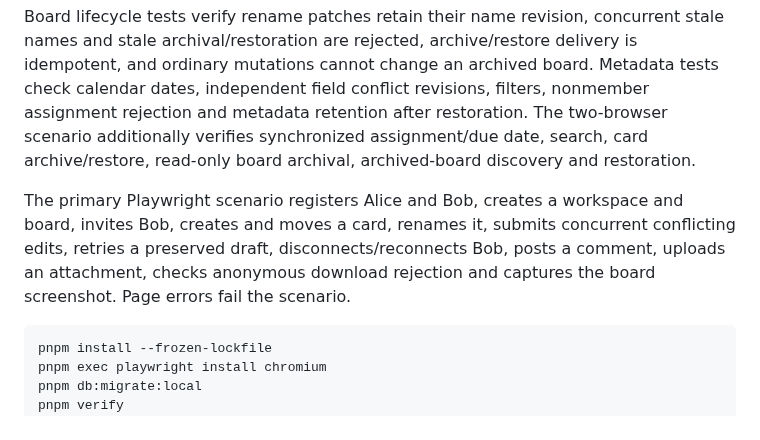
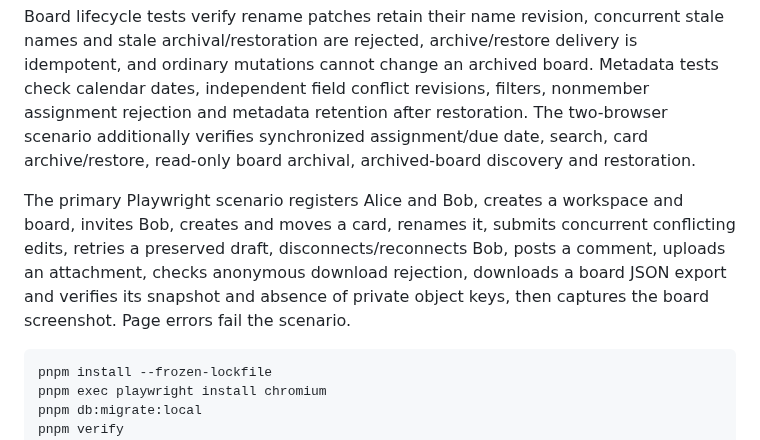
Before and after one commit to happyloa/collab-edge, a Markdown page: docs/testing.md, the part around the change. Drawn GitHub-style.

Commit message:
Document board export and refresh previews

````diff
--- a/docs/testing.md
+++ b/docs/testing.md
@@ -10,7 +10,7 @@ The current app suite contains 33 Workers/core tests, 3 React tests and 11 Chrom
 
 Board lifecycle tests verify rename patches retain their name revision, concurrent stale names and stale archival/restoration are rejected, archive/restore delivery is idempotent, and ordinary mutations cannot change an archived board. Metadata tests check calendar dates, independent field conflict revisions, filters, nonmember assignment rejection and metadata retention after restoration. The two-browser scenario additionally verifies synchronized assignment/due date, search, card archive/restore, read-only board archival, archived-board discovery and restoration.
 
-The primary Playwright scenario registers Alice and Bob, creates a workspace and board, invites Bob, creates and moves a card, renames it, submits concurrent conflicting edits, retries a preserved draft, disconnects/reconnects Bob, posts a comment, uploads an attachment, checks anonymous download rejection and captures the board screenshot. Page errors fail the scenario.
+The primary Playwright scenario registers Alice and Bob, creates a workspace and board, invites Bob, creates and moves a card, renames it, submits concurrent conflicting edits, retries a preserved draft, disconnects/reconnects Bob, posts a comment, uploads an attachment, checks anonymous download rejection, downloads a board JSON export and verifies its snapshot and absence of private object keys, then captures the board screenshot. Page errors fail the scenario.
 
 ```sh
 pnpm install --frozen-lockfile
````
Also changed, not shown: README.md (+1 -0 lines), README.zh-TW.md (+3 -0 lines), docs/screenshots/board-zh.png, docs/screenshots/board.png, docs/screenshots/demo-board.png, docs/screenshots/mobile-dark.png.
